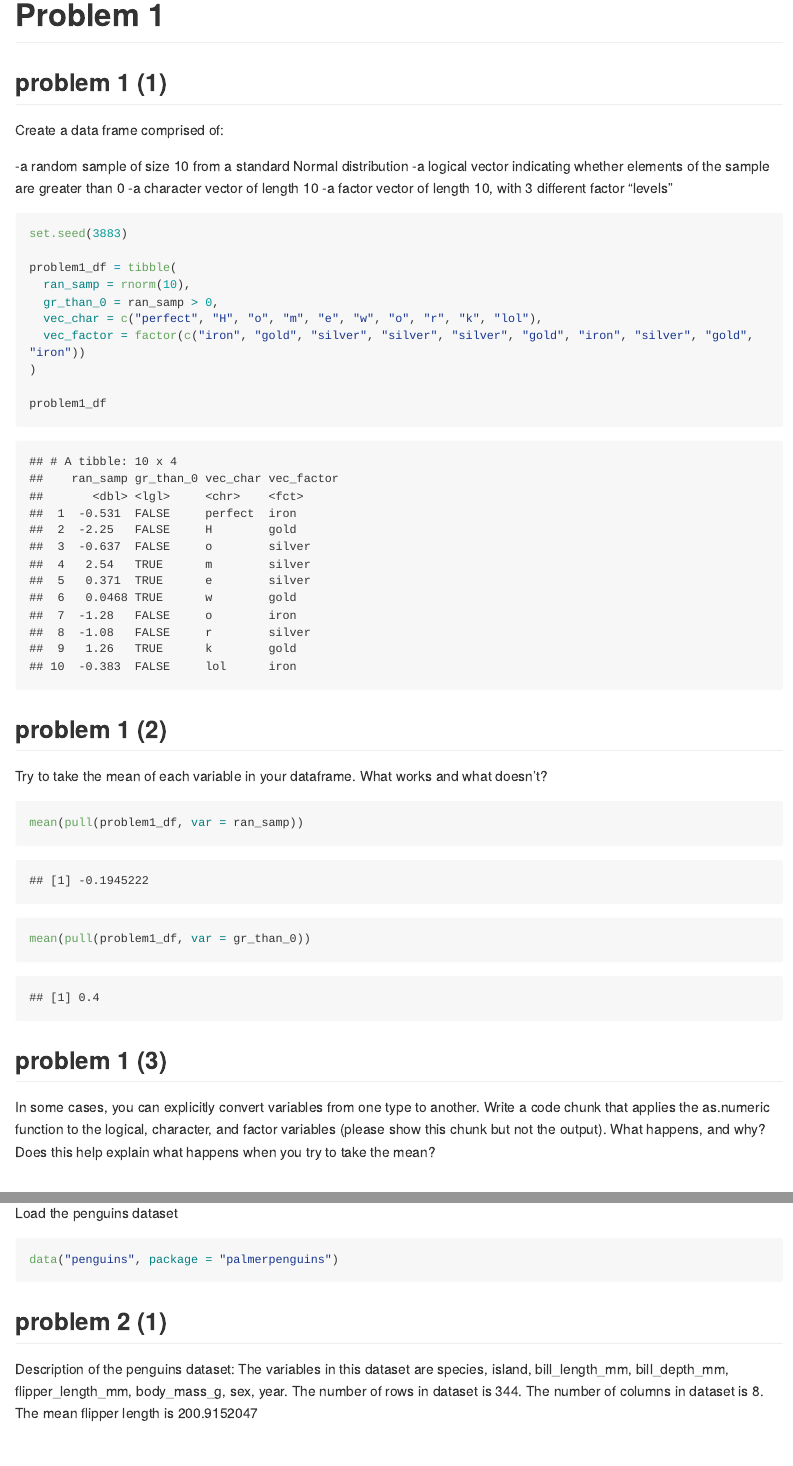
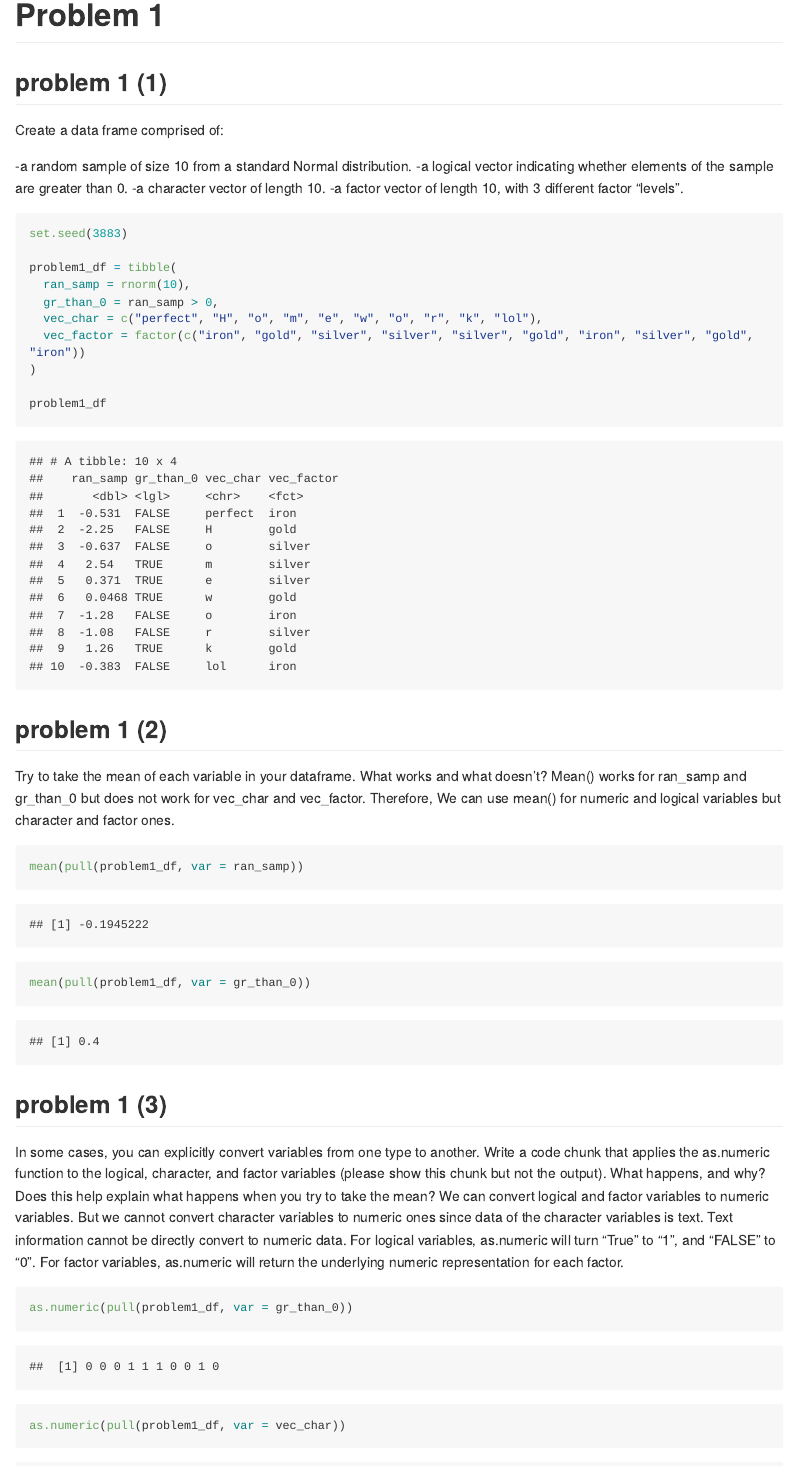
Before and after one commit to EdgarC1009/p8105_hw1_yc3883, an R Markdown document (p8105_hw1.Rmd): the page in a window 1100 px wide, from 240 px down, and a second part further down, joined at a grey line. The pictures show the output file p8105_hw1.md that the author committed with the source, drawn offline in the style of GitHub; long lines of code are wrapped.

Commit message:
Some trying on prob1(3)

````diff
--- a/p8105_hw1.Rmd
+++ b/p8105_hw1.Rmd
@@ -14,13 +14,12 @@ library(tidyverse)
 
 Create a data frame comprised of:
 
- -a random sample of size 10 from a standard Normal distribution
- -a logical vector indicating whether elements of the sample are greater than 0
- -a character vector of length 10
- -a factor vector of length 10, with 3 different factor “levels”
+ -a random sample of size 10 from a standard Normal distribution.
+ -a logical vector indicating whether elements of the sample are greater than 0.
+ -a character vector of length 10.
+ -a factor vector of length 10, with 3 different factor “levels”.
 
 ```{r}
-
 
 set.seed(3883)
 
@@ -33,26 +32,27 @@ problem1_df = tibble(
 
 problem1_df
 
-
 ```
 
 ## problem 1 (2)
 Try to take the mean of each variable in your dataframe. What works and what doesn’t?
+Mean() works for ran_samp and gr_than_0 but does not work for vec_char and vec_factor. Therefore, We can use mean() for numeric and logical variables but character and factor ones.
 
 ```{r}
 
-
 mean(pull(problem1_df, var = ran_samp))
 mean(pull(problem1_df, var = gr_than_0))
-
 
 ```
 
 ## problem 1 (3)
 In some cases, you can explicitly convert variables from one type to another. Write a code chunk that applies the as.numeric function to the logical, character, and factor variables (please show this chunk but not the output). What happens, and why? Does this help explain what happens when you try to take the mean?
+We can convert logical and factor variables to numeric variables. But we cannot convert character variables to numeric ones since data of the character variables is text. Text information cannot be directly convert to numeric data. For logical variables, as.numeric will turn "True" to "1", and "FALSE" to "0". For factor variables, as.numeric will return the underlying numeric representation for each factor.
 
 ```{r}
-
+as.numeric(pull(problem1_df, var = gr_than_0))
+as.numeric(pull(problem1_df, var = vec_char))
+as.numeric(pull(problem1_df, var = vec_factor))
 ```
 
 # problem 2
@@ -67,4 +67,3 @@ Description of the penguins dataset:
 The variables in this dataset are `r names(penguins)`.
 The number of rows in dataset is `r nrow(penguins)`.
 The number of columns in dataset is `r ncol(penguins)`.
-The mean flipper length is `r mean(pull(penguins, var = flipper_length_mm), na.rm = TRUE)`
````
Also changed, not shown: p8105_hw1.md, penguins.pdf, p8105_hw1.Rmd (3 more changed lines).
